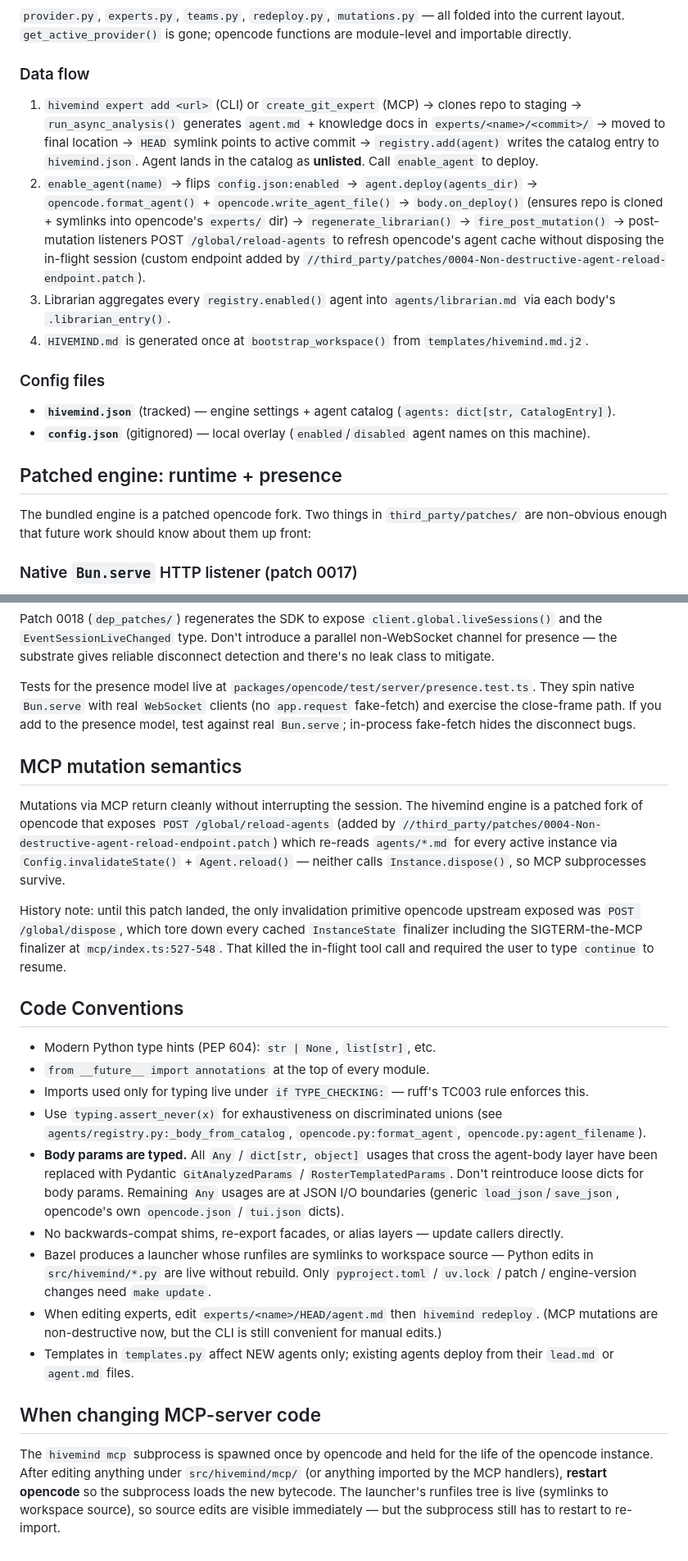
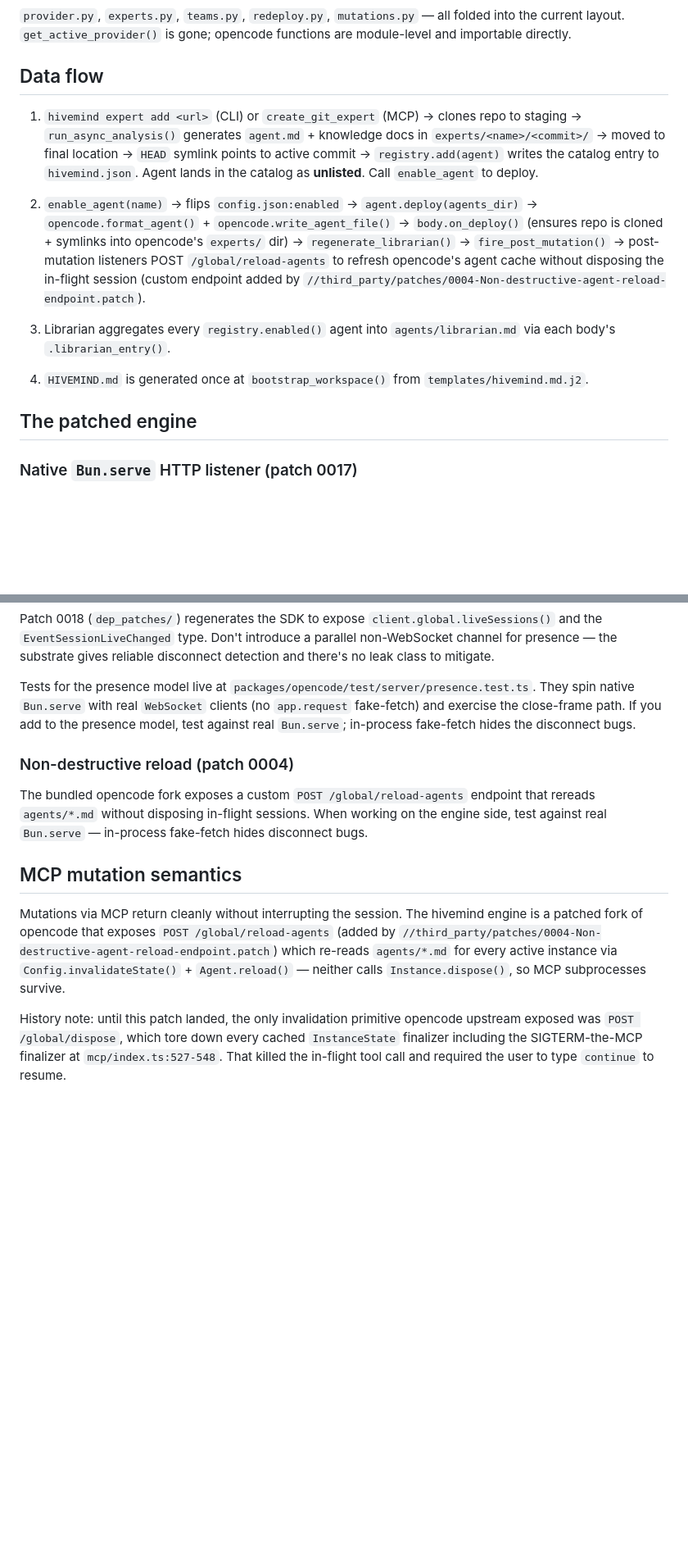
Before and after one commit to lsantos7654/hivemind, a Markdown page: AGENTS.md, 2 parts joined by grey strips. Shown at 82% size. Drawn GitHub-style; blank space fills up the shorter version.

```diff
--- a/CLAUDE.md
+++ b/AGENTS.md
@@ -206,7 +265,7 @@ navigation.
 all folded into the current layout. `get_active_provider()` is gone;
 opencode functions are module-level and importable directly.
 
-### Data flow
+## Data flow
 
 1. `hivemind expert add <url>` (CLI) or `create_git_expert` (MCP) →
    clones repo to staging → `run_async_analysis()` generates
@@ -215,6 +274,7 @@ opencode functions are module-level and importable directly.
    `registry.add(agent)` writes the catalog entry to `hivemind.json`.
    Agent lands in the catalog as **unlisted**. Call `enable_agent` to
    deploy.
+
 2. `enable_agent(name)` → flips `config.json:enabled` →
    `agent.deploy(agents_dir)` → `opencode.format_agent()` +
    `opencode.write_agent_file()` → `body.on_deploy()` (ensures repo is
@@ -223,23 +283,14 @@ opencode functions are module-level and importable directly.
    listeners POST `/global/reload-agents` to refresh opencode's agent
    cache without disposing the in-flight session (custom endpoint
    added by `//third_party/patches/0004-Non-destructive-agent-reload-endpoint.patch`).
+
 3. Librarian aggregates every `registry.enabled()` agent into
    `agents/librarian.md` via each body's `.librarian_entry()`.
+
 4. `HIVEMIND.md` is generated once at `bootstrap_workspace()` from
    `templates/hivemind.md.j2`.
 
-### Config files
-
-- **`hivemind.json`** (tracked) — engine settings + agent catalog
-  (`agents: dict[str, CatalogEntry]`).
-- **`config.json`** (gitignored) — local overlay (`enabled`/`disabled`
-  agent names on this machine).
-
-## Patched engine: runtime + presence
-
-The bundled engine is a patched opencode fork. Two things in
-`third_party/patches/` are non-obvious enough that future work
-should know about them up front:
+## The patched engine
 
 ### Native `Bun.serve` HTTP listener (patch 0017)
 
@@ -301,6 +352,13 @@ fake-fetch) and exercise the close-frame path. If you add to the
 presence model, test against real `Bun.serve`; in-process
 fake-fetch hides the disconnect bugs.
 
+### Non-destructive reload (patch 0004)
+
+The bundled opencode fork exposes a custom
+`POST /global/reload-agents` endpoint that rereads `agents/*.md` without
+disposing in-flight sessions. When working on the engine side, test against
+real `Bun.serve` — in-process fake-fetch hides disconnect bugs.
+
 ## MCP mutation semantics
 
 Mutations via MCP return cleanly without interrupting the session. The
@@ -316,37 +374,3 @@ opencode upstream exposed was `POST /global/dispose`, which tore down
 every cached `InstanceState` finalizer including the SIGTERM-the-MCP
 finalizer at `mcp/index.ts:527-548`. That killed the in-flight tool
 call and required the user to type `continue` to resume.
-
-## Code Conventions
-
-- Modern Python type hints (PEP 604): `str | None`, `list[str]`, etc.
-- `from __future__ import annotations` at the top of every module.
-- Imports used only for typing live under `if TYPE_CHECKING:` — ruff's
-  TC003 rule enforces this.
-- Use `typing.assert_never(x)` for exhaustiveness on discriminated
-  unions (see `agents/registry.py:_body_from_catalog`,
-  `opencode.py:format_agent`, `opencode.py:agent_filename`).
-- **Body params are typed.** All `Any` / `dict[str, object]` usages that
-  cross the agent-body layer have been replaced with Pydantic
-  `GitAnalyzedParams` / `RosterTemplatedParams`. Don't reintroduce loose
-  dicts for body params. Remaining `Any` usages are at JSON I/O
-  boundaries (generic `load_json`/`save_json`, opencode's own
-  `opencode.json` / `tui.json` dicts).
-- No backwards-compat shims, re-export facades, or alias layers —
-  update callers directly.
-- Bazel produces a launcher whose runfiles are symlinks to workspace source — Python edits in `src/hivemind/*.py` are live without rebuild. Only `pyproject.toml` / `uv.lock` / patch / engine-version changes need `make update`.
-- When editing experts, edit `experts/<name>/HEAD/agent.md` then
-  `hivemind redeploy`. (MCP mutations are non-destructive now, but the
-  CLI is still convenient for manual edits.)
-- Templates in `templates.py` affect NEW agents only; existing agents
-  deploy from their `lead.md` or `agent.md` files.
-
-## When changing MCP-server code
-
-The `hivemind mcp` subprocess is spawned once by opencode and held for
-the life of the opencode instance. After editing anything under
-`src/hivemind/mcp/` (or anything imported by the MCP handlers),
-**restart opencode** so the subprocess loads the new bytecode. The
-launcher's runfiles tree is live (symlinks to workspace source), so
-source edits are visible immediately — but the subprocess still has to
-restart to re-import.
```
Also changed, not shown: other parts of AGENTS.md (+95 -36 lines), docs/ARCHITECTURE.md (+1 -1 lines), docs/TESTING_ROADMAP.md (+1 -1 lines).
